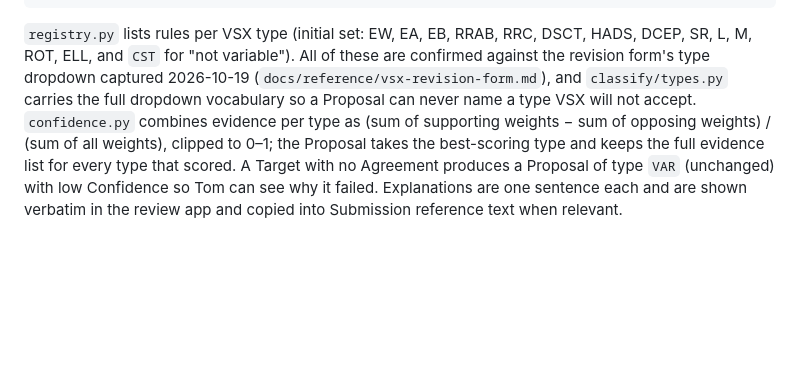
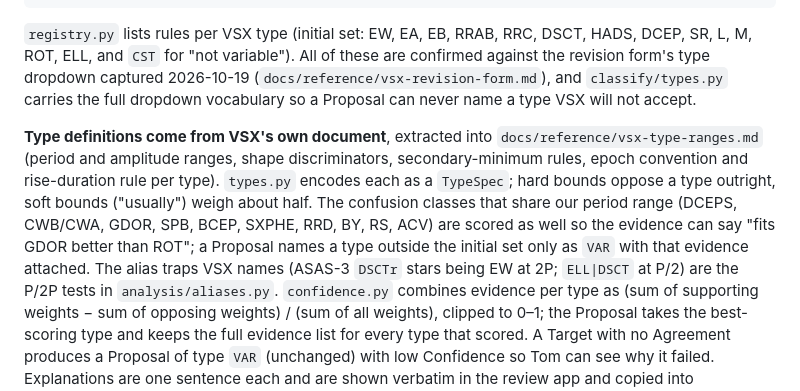
Before and after one commit to tomboone/argelander, a Markdown page: docs/specs/argelander-initial-buildout-project-spec.md, the part around the change. Drawn GitHub-style; blank space fills up the shorter version.

Commit message:
docs: capture VSX type definitions as the rule-set ranges reference

```diff
--- a/docs/specs/argelander-initial-buildout-project-spec.md
+++ b/docs/specs/argelander-initial-buildout-project-spec.md
@@ -263,7 +263,17 @@ class Rule(Protocol):
 DCEP, SR, L, M, ROT, ELL, and `CST` for "not variable"). All of these are confirmed
 against the revision form's type dropdown captured 2026-10-19
 (`docs/reference/vsx-revision-form.md`), and `classify/types.py` carries the full
-dropdown vocabulary so a Proposal can never name a type VSX will not accept. `confidence.py` combines evidence per type
+dropdown vocabulary so a Proposal can never name a type VSX will not accept.
+
+**Type definitions come from VSX's own document**, extracted into
+`docs/reference/vsx-type-ranges.md` (period and amplitude ranges, shape discriminators,
+secondary-minimum rules, epoch convention and rise-duration rule per type). `types.py`
+encodes each as a `TypeSpec`; hard bounds oppose a type outright, soft bounds ("usually")
+weigh about half. The confusion classes that share our period range (DCEPS, CWB/CWA,
+GDOR, SPB, BCEP, SXPHE, RRD, BY, RS, ACV) are scored as well so the evidence can say
+"fits GDOR better than ROT"; a Proposal names a type outside the initial set only as
+`VAR` with that evidence attached. The alias traps VSX names (ASAS-3 `DSCTr` stars being
+EW at 2P; `ELL|DSCT` at P/2) are the P/2P tests in `analysis/aliases.py`. `confidence.py` combines evidence per type
 as (sum of supporting weights − sum of opposing weights) / (sum of all weights), clipped
 to 0–1; the Proposal takes the best-scoring type and keeps the full evidence list for
 every type that scored. A Target with no Agreement produces a Proposal of type `VAR`
```
Also changed, not shown: docs/handover.md (+7 -6 lines), docs/reference/vsx-type-ranges.md (added, +101 -0 lines).
